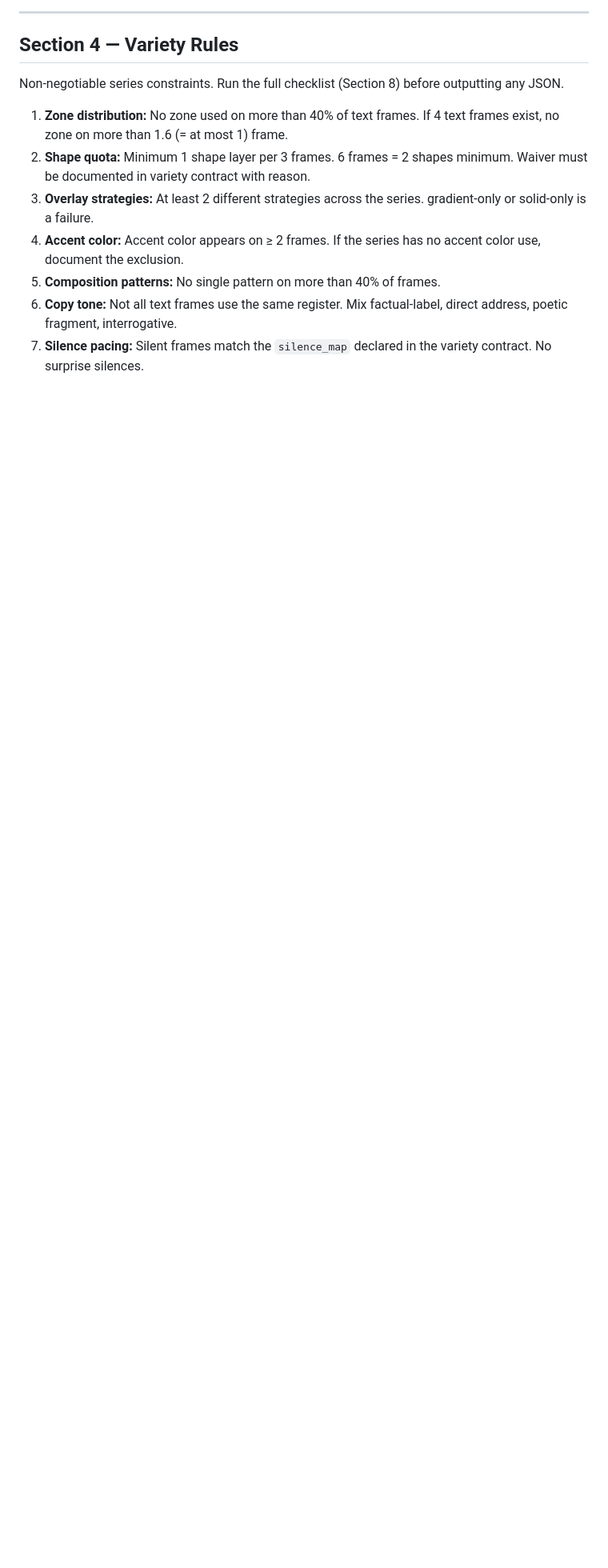
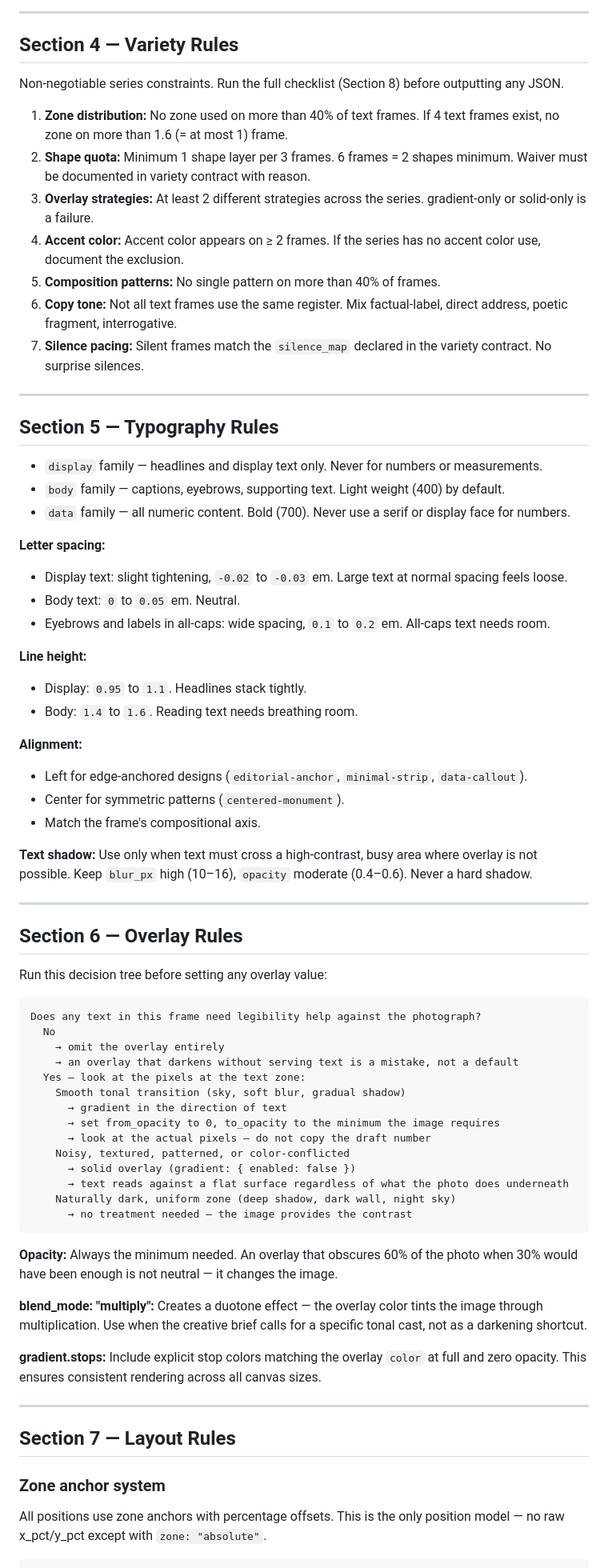
Before and after one commit to maurobedoyalondono/post-composer, a Markdown page: docs/ai-manual.md, the part around one of its changes. Shown at 80% size. GitHub-like rendering; blank space fills up the shorter version.

Commit message:
feat: complete AI manual sections 5-8 (typography, overlay, layout rules, pre-output checklist)

````diff
--- a/docs/ai-manual.md
+++ b/docs/ai-manual.md
@@ -491,3 +491,65 @@ Non-negotiable series constraints. Run the full checklist (Section 8) before out
 5. **Composition patterns:** No single pattern on more than 40% of frames.
 6. **Copy tone:** Not all text frames use the same register. Mix factual-label, direct address, poetic fragment, interrogative.
 7. **Silence pacing:** Silent frames match the `silence_map` declared in the variety contract. No surprise silences.
+
+---
+
+## Section 5 — Typography Rules
+
+- `display` family — headlines and display text only. Never for numbers or measurements.
+- `body` family — captions, eyebrows, supporting text. Light weight (400) by default.
+- `data` family — all numeric content. Bold (700). Never use a serif or display face for numbers.
+
+**Letter spacing:**
+- Display text: slight tightening, `-0.02` to `-0.03` em. Large text at normal spacing feels loose.
+- Body text: `0` to `0.05` em. Neutral.
+- Eyebrows and labels in all-caps: wide spacing, `0.1` to `0.2` em. All-caps text needs room.
+
+**Line height:**
+- Display: `0.95` to `1.1`. Headlines stack tightly.
+- Body: `1.4` to `1.6`. Reading text needs breathing room.
+
+**Alignment:**
+- Left for edge-anchored designs (`editorial-anchor`, `minimal-strip`, `data-callout`).
+- Center for symmetric patterns (`centered-monument`).
+- Match the frame's compositional axis.
+
+**Text shadow:** Use only when text must cross a high-contrast, busy area where overlay is not possible. Keep `blur_px` high (10–16), `opacity` moderate (0.4–0.6). Never a hard shadow.
+
+---
+
+## Section 6 — Overlay Rules
+
+Run this decision tree before setting any overlay value:
+
+```
+Does any text in this frame need legibility help against the photograph?
+  No
+    → omit the overlay entirely
+    → an overlay that darkens without serving text is a mistake, not a default
+  Yes — look at the pixels at the text zone:
+    Smooth tonal transition (sky, soft blur, gradual shadow)
+      → gradient in the direction of text
+      → set from_opacity to 0, to_opacity to the minimum the image requires
+      → look at the actual pixels — do not copy the draft number
+    Noisy, textured, patterned, or color-conflicted
+      → solid overlay (gradient: { enabled: false })
+      → text reads against a flat surface regardless of what the photo does underneath
+    Naturally dark, uniform zone (deep shadow, dark wall, night sky)
+      → no treatment needed — the image provides the contrast
+```
+
+**Opacity:** Always the minimum needed. An overlay that obscures 60% of the photo when 30% would have been enough is not neutral — it changes the image.
+
+**blend_mode: "multiply":** Creates a duotone effect — the overlay color tints the image through multiplication. Use when the creative brief calls for a specific tonal cast, not as a darkening shortcut.
+
+**gradient.stops:** Include explicit stop colors matching the overlay `color` at full and zero opacity. This ensures consistent rendering across all canvas sizes.
+
+---
+
+## Section 7 — Layout Rules
+
+### Zone anchor system
+
+All positions use zone anchors with percentage offsets. This is the only position model — no raw x_pct/y_pct except with `zone: "absolute"`.
+
````
Also changed, not shown: other parts of docs/ai-manual.md (+71 -0 lines).
